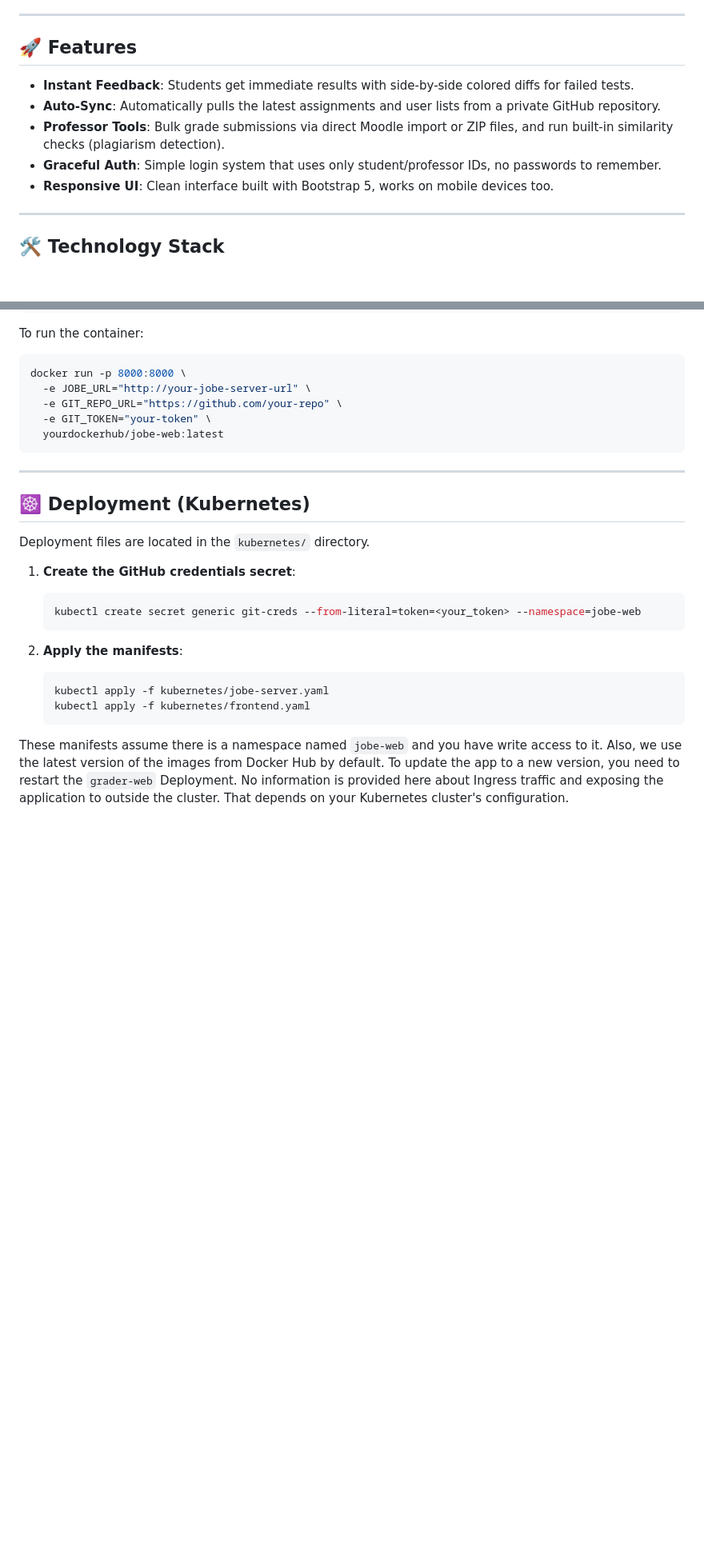
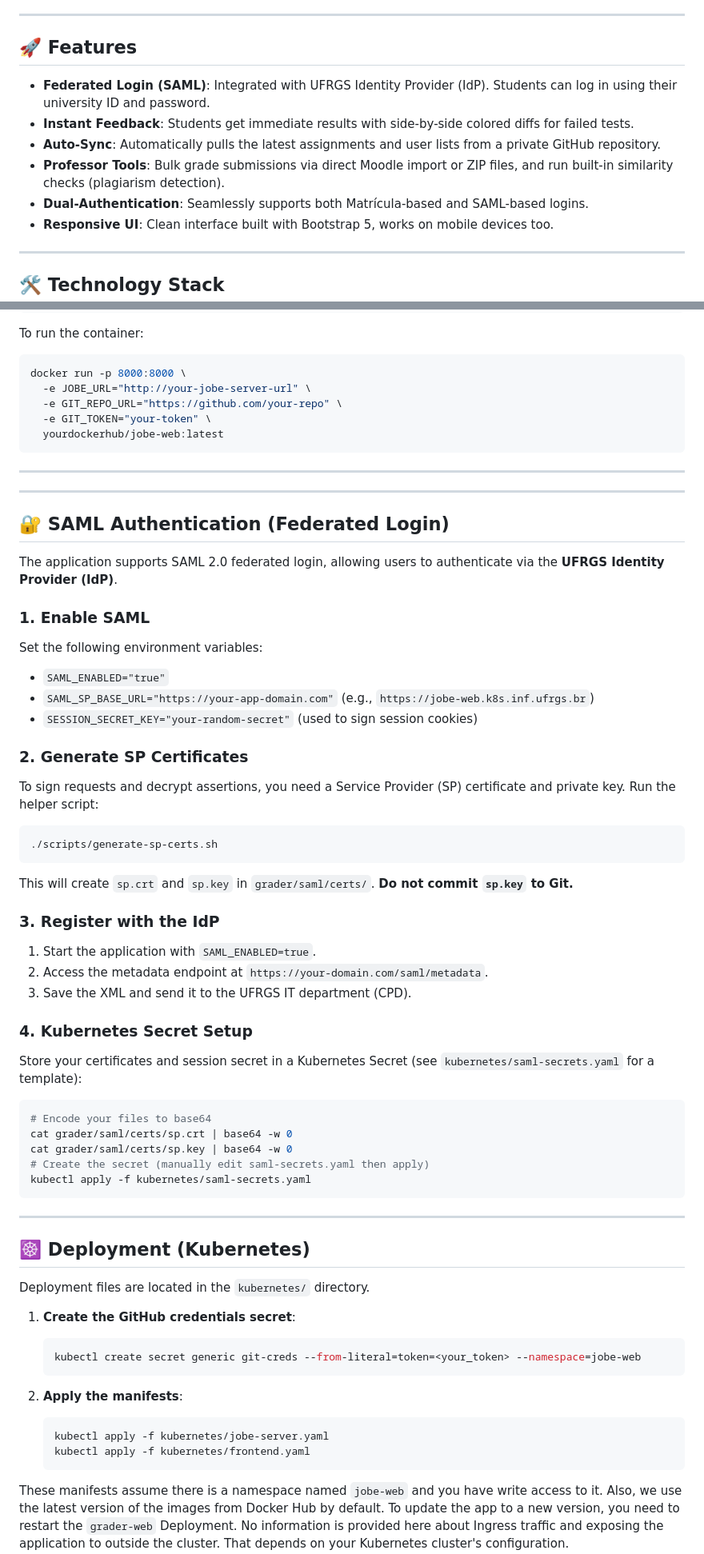
Before and after one commit to inf-ufrgs/jobe-web, a Markdown page: README.md, 2 parts joined by grey strips. Shown at 80% size. GitHub-like rendering; blank space fills up the shorter version.

Commit message:
Update README.md with SAML authentication details

````diff
--- a/README.md
+++ b/README.md
@@ -6,10 +6,11 @@ A modern web interface for the **Jobe** server, designed for auto-grading studen
 
 ## 🚀 Features
 
+- **Federated Login (SAML)**: Integrated with UFRGS Identity Provider (IdP). Students can log in using their university ID and password.
 - **Instant Feedback**: Students get immediate results with side-by-side colored diffs for failed tests.
 - **Auto-Sync**: Automatically pulls the latest assignments and user lists from a private GitHub repository.
 - **Professor Tools**: Bulk grade submissions via direct Moodle import or ZIP files, and run built-in similarity checks (plagiarism detection).
-- **Graceful Auth**: Simple login system that uses only student/professor IDs, no passwords to remember.
+- **Dual-Authentication**: Seamlessly supports both Matrícula-based and SAML-based logins.
 - **Responsive UI**: Clean interface built with Bootstrap 5, works on mobile devices too.
 
 ---
@@ -84,6 +85,42 @@ docker run -p 8000:8000 \
 
 ---
 
+---
+
+## 🔐 SAML Authentication (Federated Login)
+
+The application supports SAML 2.0 federated login, allowing users to authenticate via the **UFRGS Identity Provider (IdP)**.
+
+### 1. Enable SAML
+Set the following environment variables:
+- `SAML_ENABLED="true"`
+- `SAML_SP_BASE_URL="https://your-app-domain.com"` (e.g., `https://jobe-web.k8s.inf.ufrgs.br`)
+- `SESSION_SECRET_KEY="your-random-secret"` (used to sign session cookies)
+
+### 2. Generate SP Certificates
+To sign requests and decrypt assertions, you need a Service Provider (SP) certificate and private key. Run the helper script:
+```bash
+./scripts/generate-sp-certs.sh
+```
+This will create `sp.crt` and `sp.key` in `grader/saml/certs/`. **Do not commit `sp.key` to Git.**
+
+### 3. Register with the IdP
+1. Start the application with `SAML_ENABLED=true`.
+2. Access the metadata endpoint at `https://your-domain.com/saml/metadata`.
+3. Save the XML and send it to the UFRGS IT department (CPD).
+
+### 4. Kubernetes Secret Setup
+Store your certificates and session secret in a Kubernetes Secret (see `kubernetes/saml-secrets.yaml` for a template):
+```bash
+# Encode your files to base64
+cat grader/saml/certs/sp.crt | base64 -w 0
+cat grader/saml/certs/sp.key | base64 -w 0
+# Create the secret (manually edit saml-secrets.yaml then apply)
+kubectl apply -f kubernetes/saml-secrets.yaml
+```
+
+---
+
 ## ☸️ Deployment (Kubernetes)
 
 Deployment files are located in the `kubernetes/` directory.
````
Also changed, not shown: other parts of README.md (+3 -0 lines).
